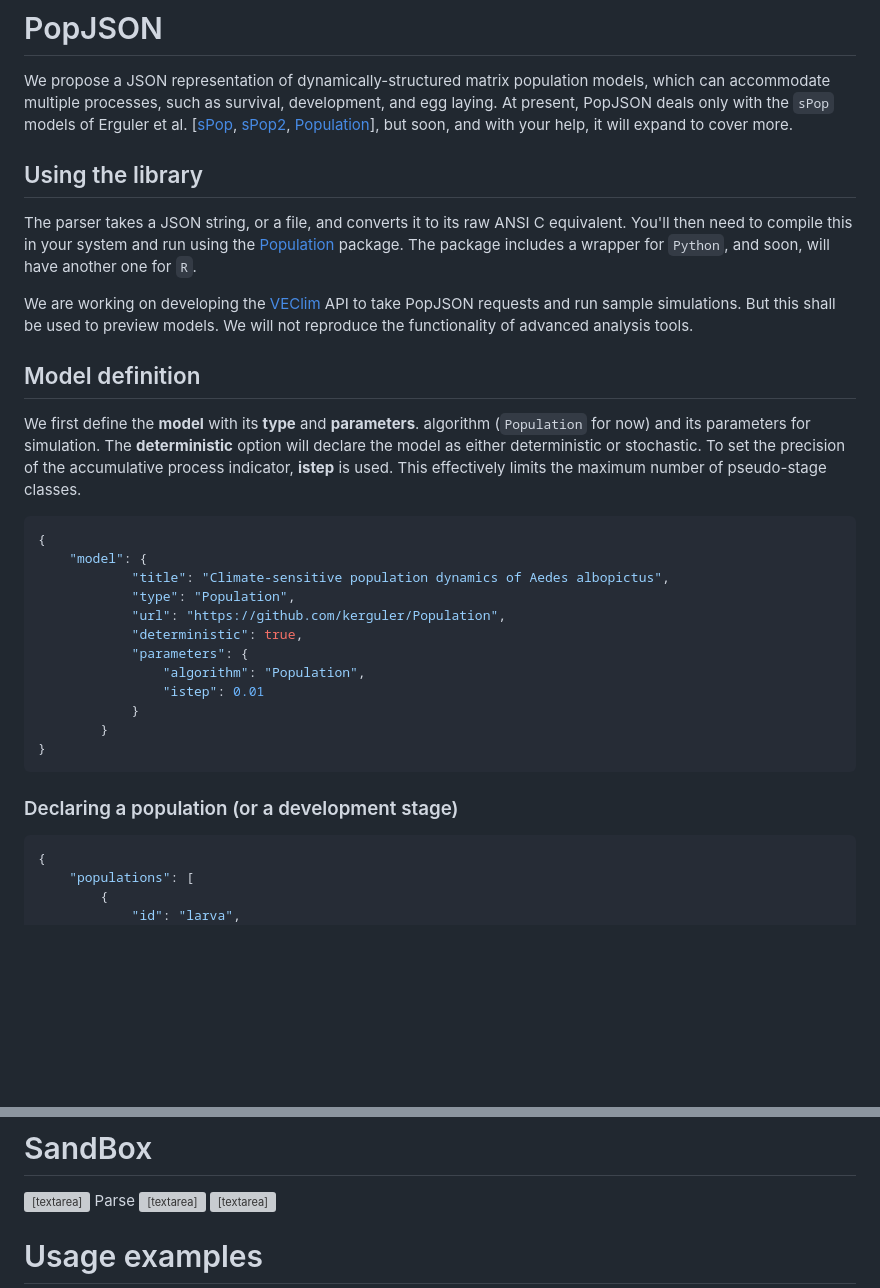
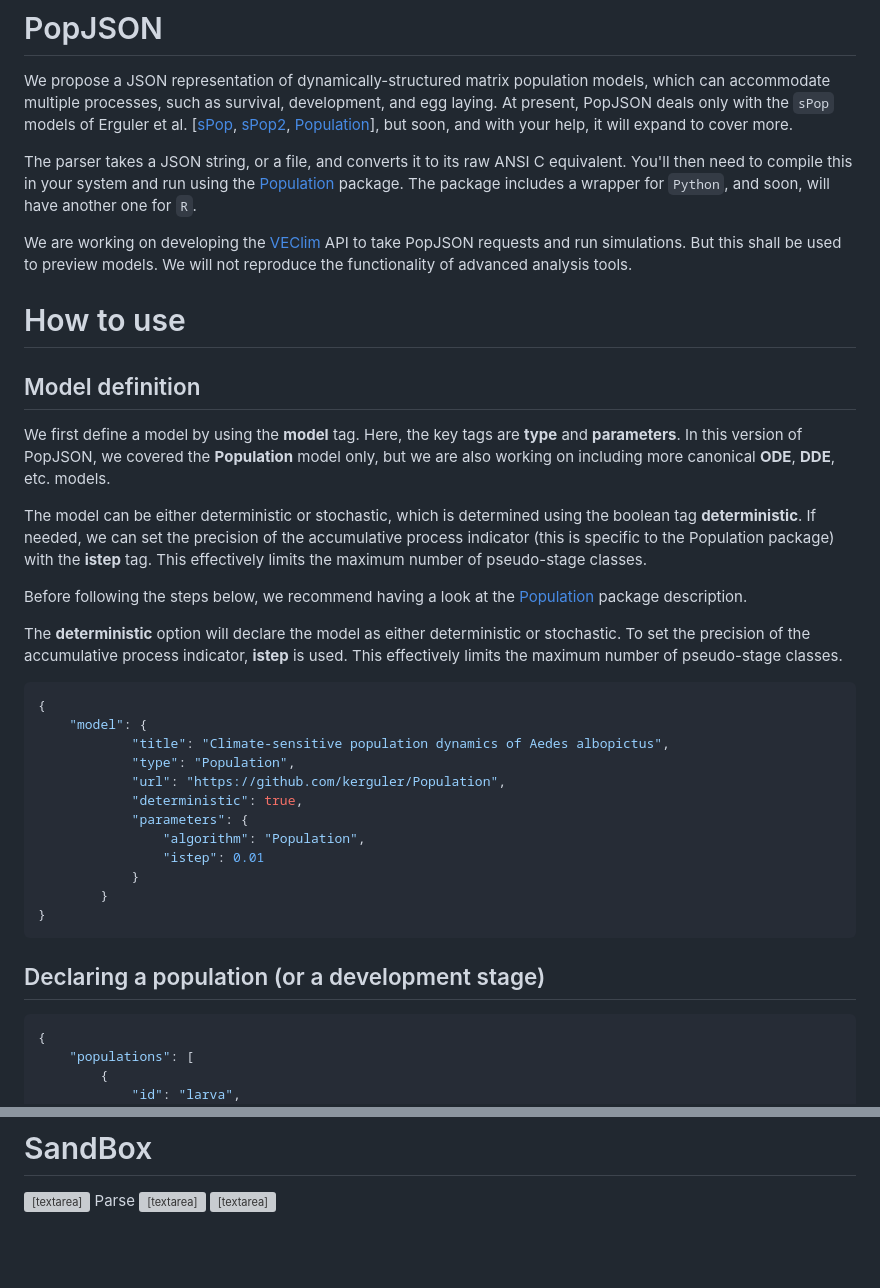
Before and after one commit to kerguler/PopJSON, a Markdown page: docs/tutorial.md, 2 parts joined by grey strips. Rendered like a GitHub page; blank space fills up the shorter version; grey boxes are pictures that could not be loaded.

Commit message:
draft

````diff
--- a/docs/tutorial.md
+++ b/docs/tutorial.md
@@ -50,15 +50,22 @@ pre.sourceCode {
 
 We propose a JSON representation of dynamically-structured matrix population models, which can accommodate multiple processes, such as survival, development, and egg laying. At present, PopJSON deals only with the `sPop` models of Erguler et al. \[<a href="https://f1000research.com/articles/7-1220/v3" target="_blank" rel="noreferrer">sPop</a>, <a href="https://www.nature.com/articles/s41598-022-15806-2" target="_blank" rel="noreferrer">sPop2</a>, <a href="https://github.com/kerguler/Population" target="_blank" rel="noreferrer">Population</a>\], but soon, and with your help, it will expand to cover more.
 
-## Using the library
-
 The parser takes a JSON string, or a file, and converts it to its raw ANSI C equivalent. You'll then need to compile this in your system and run using the <a href="https://github.com/kerguler/Population" target="_blank" rel="noreferrer">Population</a> package. The package includes a wrapper for `Python`, and soon, will have another one for `R`.
 
-We are working on developing the <a href="https://VEClim.com" target="_blank" rel="noreferrer">VEClim</a> API to take PopJSON requests and run sample simulations. But this shall be used to preview models. We will not reproduce the functionality of advanced analysis tools.
+We are working on developing the <a href="https://VEClim.com" target="_blank" rel="noreferrer">VEClim</a> API to take PopJSON requests and run simulations. But this shall be used to preview models. We will not reproduce the functionality of advanced analysis tools.
+
+# How to use
 
 ## Model definition
 
-We first define the **model** with its **type** and **parameters**. algorithm (`Population` for now) and its parameters for simulation. The **deterministic** option will declare the model as either deterministic or stochastic. To set the precision of the accumulative process indicator, **istep** is used. This effectively limits the maximum number of pseudo-stage classes.
+We first define a model by using the **model** tag. Here, the key tags are **type** and **parameters**. In this version of PopJSON, we covered the **Population** model only, but we are also working on including more canonical **ODE**, **DDE**, etc. models.
+
+The model can be either deterministic or stochastic, which is determined using the boolean tag **deterministic**. If needed, we can set the precision of the accumulative process indicator (this is specific to the Population package) with the **istep** tag.  This effectively limits the maximum number of pseudo-stage classes.
+
+Before following the steps below, we recommend having a look at the <a href="https://github.com/kerguler/Population" target="_blank" rel="noreferrer">Population</a> package description.
+
+The **deterministic** option will declare the model as either deterministic or stochastic. To set the precision of the accumulative process indicator, **istep** is used. This effectively limits the maximum number of pseudo-stage classes.
+
 ```json
 {
     "model": {
@@ -74,7 +81,7 @@ We first define the **model** with its **type** and **parameters**. algorithm (`
 }
 ```
 
-### Declaring a population (or a development stage)
+## Declaring a population (or a development stage)
 
 ```json
 {
@@ -298,5 +307,3 @@ See [ex4a.json](./examples/ex4a.json) and [ex4a.c](./examples/ex4a.c) for the fu
 <textarea id="error" class="myError">
 </textarea>
 </div>
-
-# Usage examples
````
Also changed, not shown: other parts of docs/tutorial.md (+5 -3 lines), docs/figures/ex1b.png, docs/figures/ex3b.png, 1 other file.
